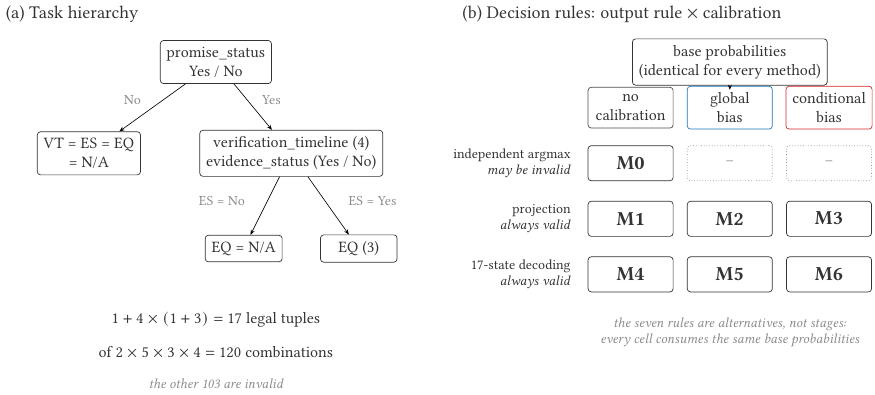
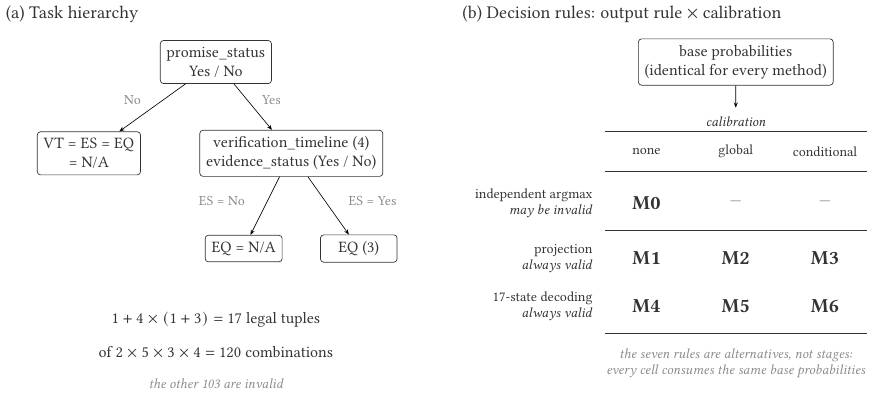
Before and after one commit to 45678XYZ/AI-Cup-2026-ESG-Paper, a LaTeX figure (figures/figure1_hierarchy.tex): the whole page. Compiled offline with pdfLaTeX.

Commit message:
style(figure): set panel (b) as a ruled matrix and give it room to breathe
Three things were wrong with the panel as drawn.

The panel title sat 0.06cm above the base-probabilities box, against 0.34cm
in panel (a), so the two read as touching. The box now sits at the same
height as panel (a)'s root box: the panels start together, the title has the
same air above the first object in both, and the connector below the box is
long enough to be seen. Everything under it moves down with it, which also
brings panel (b)'s foot to roughly panel (a)'s, so the two halves no longer
look vertically offset.

The 2x3 factorial was nine rounded boxes carrying nine outlines for six data
points, and at this size the outlines were most of the ink on the panel. It
is now set the way an ACM reader already reads a factorial: booktabs rules --
spanner, header, base -- with the cells left as type on white. Column
position alone carries the calibration factor, which is what the panel is for.

The column heads read "no calibration / global bias / conditional bias" under
a spanner reading "calibration", saying the word twice and forcing every head
onto two lines. The spanner names the factor, so the heads now name only its
levels: none, global, conditional.

The connector is drawn from the node rather than to a typed coordinate, so
TikZ clips it at the border; the gap below the box can no longer be swallowed
by a mis-estimated node height, which is how it came to touch in the first
place. Natural size is unchanged at 15.37 x 6.96 cm, so the page budget is
untouched and the paper still sets to 8 pages.

```diff
--- a/figures/figure1_hierarchy.tex
+++ b/figures/figure1_hierarchy.tex
@@ -105,38 +106,57 @@
 \node[title] at (-0.4, 10.1)
   {(b) Decision rules: output rule $\times$ calibration};
 
-% Calibration is the column, output rule is the row. The previous drawing put
-% one box per calibration in a row directly above one box per output rule, and
-% the three columns lined up: "global bias" sat over "projection" and
-% "conditional bias" over the state decoder, which reads as three pipelines.
-% The design is a 2x3 factorial -- every calibration is available to both
-% structured rules -- so it is drawn as the grid it is.
-\def\colnone{3.95}
-\def\colglobal{6.45}
-\def\colcond{8.95}
-\def\rowargmax{6.35}
-\def\rowproj{4.95}
-\def\rowstate{3.55}
+% Calibration is the column, output rule is the row. An earlier drawing put one
+% box per calibration in a row directly above one box per output rule, and the
+% three columns lined up: "global bias" sat over "projection" and "conditional
+% bias" over the state decoder, which reads as three pipelines. The design is a
+% 2x3 factorial -- every calibration is available to both structured rules --
+% so it is set as the matrix it is.
+\def\colnone{4.35}
+\def\colglobal{6.60}
+\def\colcond{8.85}
+\def\rowargmax{5.35}
+\def\rowproj{3.95}
+\def\rowstate{2.75}
+% The rules run half a column pitch past the outer columns, as a tabular's do.
+\def\ruleleft{3.30}
+\def\ruleright{9.90}
 
-\node[box] (base) at (\colglobal, 8.9)
+% Same height as panel (a)'s root box, so the two panels start together and
+% the title has the same air above the first object in both. At 9.30 the box
+% top sat 0.06cm under the panel title against panel (a)'s 0.34cm.
+\node[box] (base) at (\colglobal, 8.90)
   {base probabilities\\(identical for every method)};
 
-\node[colhead, draw=routenone]   at (\colnone, 7.75)  {no\\calibration};
-\node[colhead, draw=routeglobal] at (\colglobal, 7.75) {global\\bias};
-\node[colhead, draw=routecond]   at (\colcond, 7.75)  {conditional\\bias};
+% Drawn from the node, so TikZ clips the path at its border and the gap below
+% the box cannot be swallowed by a mis-estimated node height -- which is how
+% the box and the header row came to touch before.
+\draw[route] (base) -- (\colglobal, 7.75);
 
-\draw[route] (base) -- (\colglobal, 8.2);
+% The spanner names the factor, so the column heads need only its levels.
+% Heading them "no calibration / global bias / conditional bias" under a
+% spanner reading "calibration" says the word twice and forces two lines.
+\node[spanner] at (\colglobal, 7.40) {calibration};
+\draw[midrule] (\ruleleft, 7.15) -- (\ruleright, 7.15);
 
-\node[rowhead] at (2.55, \rowargmax) {independent argmax\\\emph{may be invalid}};
-\node[rowhead] at (2.55, \rowproj)   {projection\\\emph{always valid}};
-\node[rowhead] at (2.55, \rowstate)  {\NumStates-state decoding\\\emph{always valid}};
+\node[colhead] at (\colnone, 6.65)  {none};
+\node[colhead] at (\colglobal, 6.65) {global};
+\node[colhead] at (\colcond, 6.65)  {conditional};
+
+\draw[toprule] (\ruleleft, 6.15) -- (\ruleright, 6.15);
+
+\node[rowhead] at (3.10, \rowargmax) {independent argmax\\\emph{may be invalid}};
+\node[rowhead] at (3.10, \rowproj)   {projection\\\emph{always valid}};
+\node[rowhead] at (3.10, \rowstate)  {\NumStates-state decoding\\\emph{always valid}};
 
 % M0 is the uncalibrated baseline and exists in one cell only; the other two
-% cells of its row are drawn empty rather than left blank, so that the reader
+% cells of its row carry an em dash rather than nothing, so that the reader
 % sees a deliberate gap instead of a rendering fault.
 \node[cell]   at (\colnone, \rowargmax)   {M0};
-\node[cellna] at (\colglobal, \rowargmax) {--};
-\node[cellna] at (\colcond, \rowargmax)   {--};
+\node[cellna] at (\colglobal, \rowargmax) {---};
+\node[cellna] at (\colcond, \rowargmax)   {---};
+
+\draw[midrule] (\ruleleft, 4.65) -- (\ruleright, 4.65);
 
 \node[cell] at (\colnone, \rowproj)   {M1};
 \node[cell] at (\colglobal, \rowproj) {M2};
@@ -146,7 +166,9 @@
 \node[cell] at (\colglobal, \rowstate) {M5};
 \node[cell] at (\colcond, \rowstate)   {M6};
 
-\node[aside] at (\colglobal, 2.1)
+\draw[toprule] (\ruleleft, 2.05) -- (\ruleright, 2.05);
+
+\node[aside] at (\colglobal, 1.30)
   {the seven rules are alternatives, not stages:\\
    every cell consumes the same base probabilities};
 \end{scope}
```
Also changed, not shown: figures/figure1_hierarchy.pdf, figures/figure1_hierarchy.tex (27 more changed lines), 1 other file.
